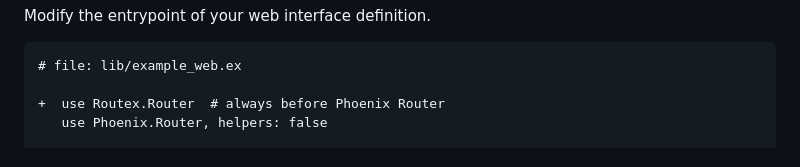
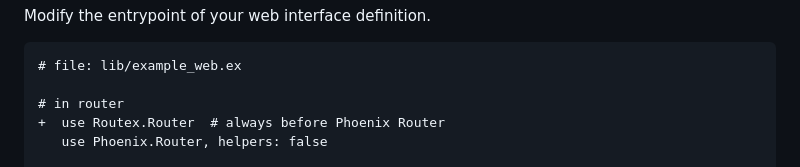
Before and after one commit to BartOtten/routex, a Markdown page: USAGE.md, the part around the change. Drawn GitHub-style.

Commit message:
Improve USAGE.md

````diff
--- a/USAGE.md
+++ b/USAGE.md
@@ -24,6 +24,7 @@ Modify the entrypoint of your web interface definition.
 ```diff
 # file: lib/example_web.ex
 
+# in router
 +  use Routex.Router  # always before Phoenix Router
    use Phoenix.Router, helpers: false
 
````
